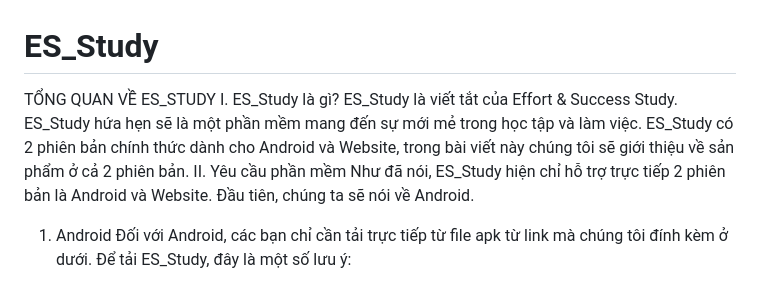
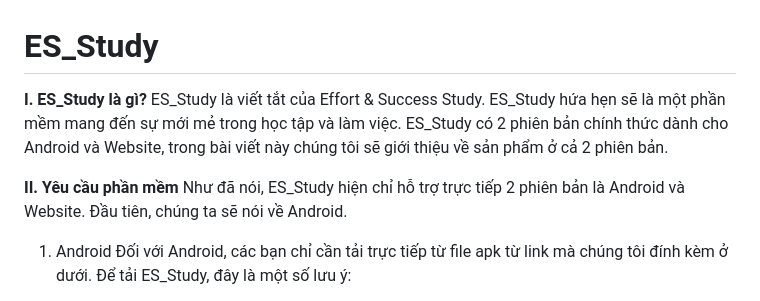
Before and after one commit to ngkyann/ES_Study, a Markdown page: README.md, the part around one of its changes. GitHub-like rendering.

```diff
--- a/README.md
+++ b/README.md
@@ -1,9 +1,9 @@
 # ES_Study
 
-TỔNG QUAN VỀ ES_STUDY
-I. ES_Study là gì?
+**I. ES_Study là gì?**
 	ES_Study là viết tắt của Effort & Success Study. ES_Study hứa hẹn sẽ là một phần mềm mang đến sự mới mẻ trong học tập và làm việc. ES_Study có 2 phiên bản chính thức dành cho Android và Website, trong bài viết này chúng tôi sẽ giới thiệu về sản phẩm ở cả 2 phiên bản.
-II. Yêu cầu phần mềm
+
+**II. Yêu cầu phần mềm**
 	Như đã nói, ES_Study hiện chỉ hỗ trợ trực tiếp 2 phiên bản là Android và Website. Đầu tiên, chúng ta sẽ nói về Android.
 1. Android
 	Đối với Android, các bạn chỉ cần tải trực tiếp từ file apk từ link mà chúng tôi đính kèm ở dưới. Để tải ES_Study, đây là một số lưu ý:
```
Also changed, not shown: other parts of README.md (+19 -13 lines).
